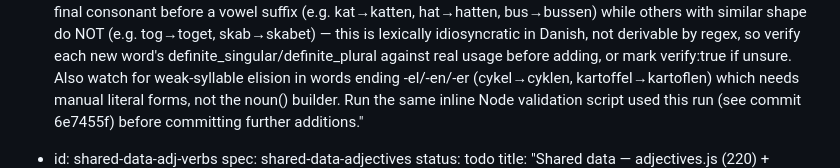
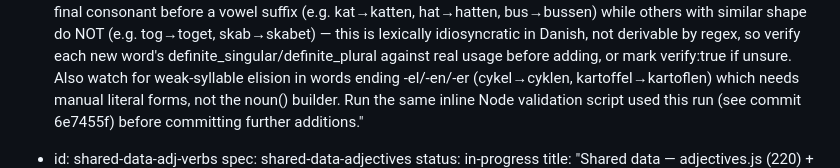
Before and after one commit to tasio1/danske_spiller, a Markdown page: PROGRESS.md, the part around one of its changes. Drawn GitHub-style.

Commit message:
chore: update PROGRESS.md after build run

```diff
--- a/PROGRESS.md
+++ b/PROGRESS.md
@@ -79,5 +79,5 @@ Sound `sequence(steps)`: `[{ type, frequency, duration, gain, delay? }]` — ini
 
 - id: shared-data-adj-verbs
   spec: shared-data-adjectives
-  status: todo
+  status: in-progress
   title: "Shared data — adjectives.js (220) + verbs.js (200)"
```
Also changed, not shown: other parts of PROGRESS.md (+1 -0 lines).
